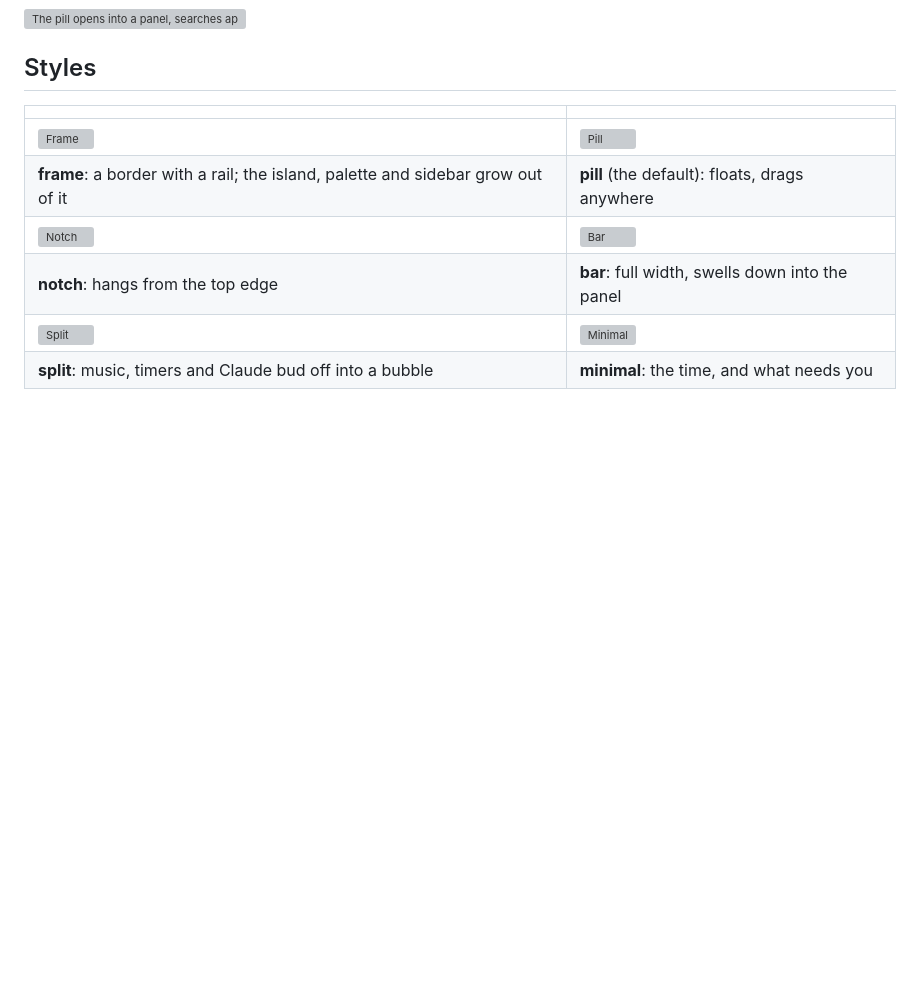
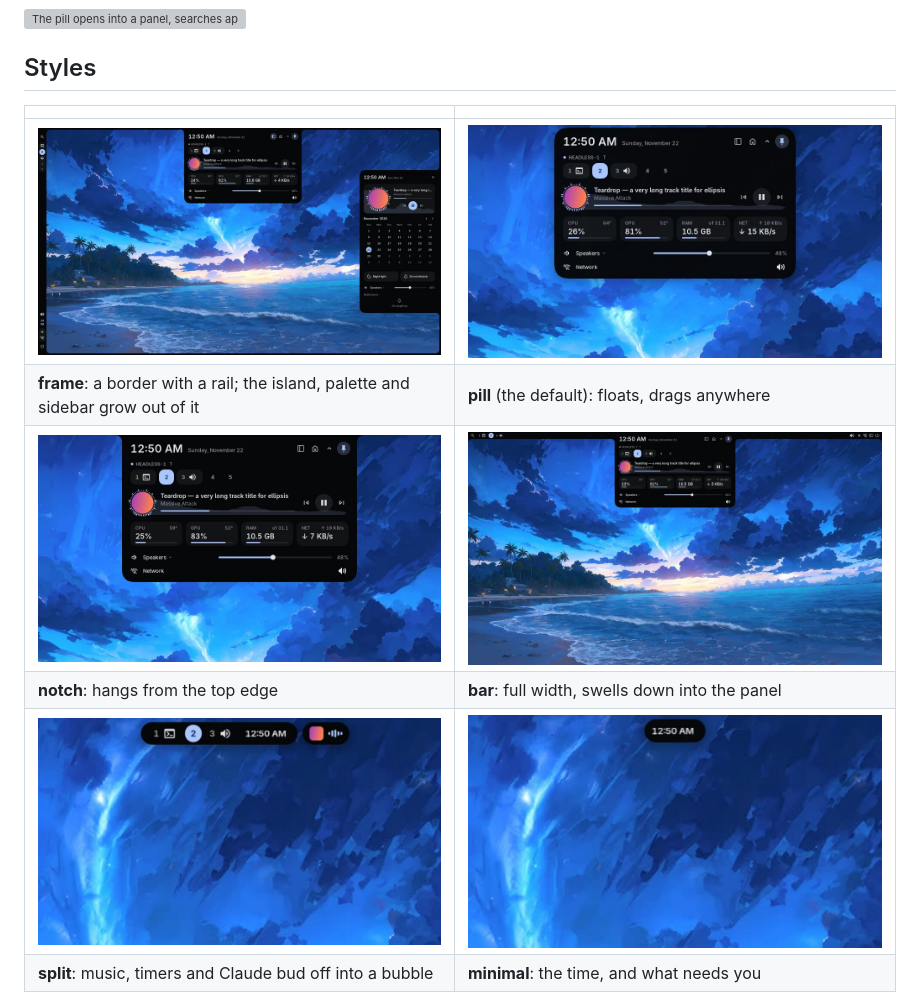
Before and after one commit to nurexa/Rust-Dynamic-Island-for-Mango, a Markdown page: README.md, the part around the change. Drawn GitHub-style; pictures changed too: docs/styles/bar.jpg (added), docs/styles/frame.jpg (added), docs/styles/minimal.jpg (added); blank space fills up the shorter version; grey boxes are pictures that could not be loaded.

Commit message:
site, docs: the new icons, six styles, three more parts
The demo draws the embedded Material Symbols, filled when active. Screenshots are from a private headless Mango with the mock player and one of the site's own wallpapers.

Co-Authored-By: Claude Opus 5.5 <noreply@anthropic.com>

```diff
--- a/README.md
+++ b/README.md
@@ -15,11 +15,11 @@ border round the whole screen. Use all of it, or only the parts you want.
 
 | | |
 |---|---|
-| ![Frame](docs/styles/frame.png) | ![Pill](docs/styles/pill.png) |
+| ![Frame](docs/styles/frame.jpg) | ![Pill](docs/styles/pill.jpg) |
 | **frame**: a border with a rail; the island, palette and sidebar grow out of it | **pill** (the default): floats, drags anywhere |
-| ![Notch](docs/styles/notch.png) | ![Bar](docs/styles/bar.png) |
+| ![Notch](docs/styles/notch.jpg) | ![Bar](docs/styles/bar.jpg) |
 | **notch**: hangs from the top edge | **bar**: full width, swells down into the panel |
-| ![Split](docs/styles/split.png) | ![Minimal](docs/styles/minimal.png) |
+| ![Split](docs/styles/split.jpg) | ![Minimal](docs/styles/minimal.jpg) |
 | **split**: music, timers and Claude bud off into a bubble | **minimal**: the time, and what needs you |
 
 Switch live with `island style frame` (or plain `island style` for the next one), or set
```
Also changed, not shown: 1 other file.
